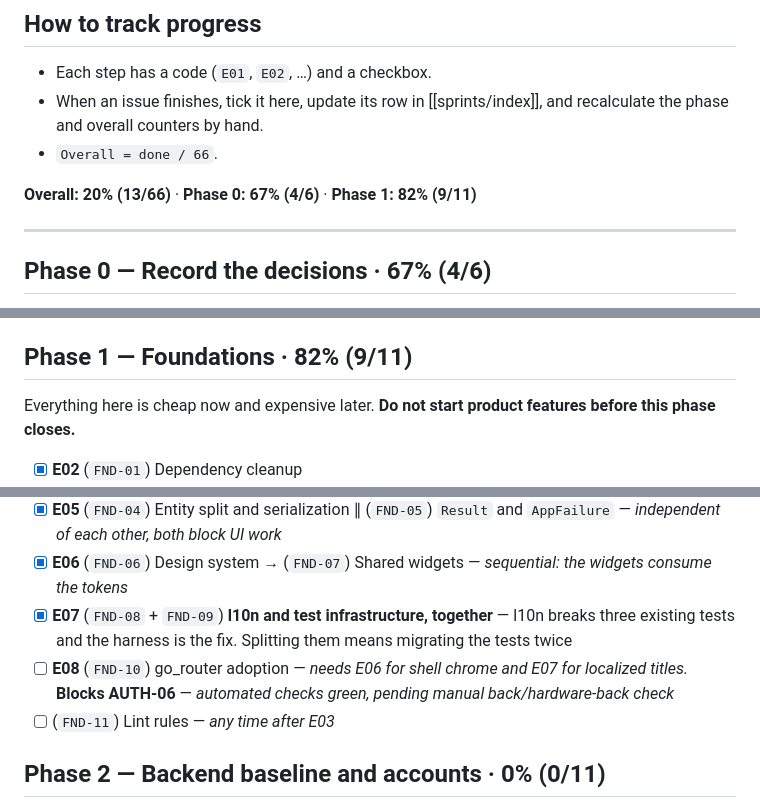
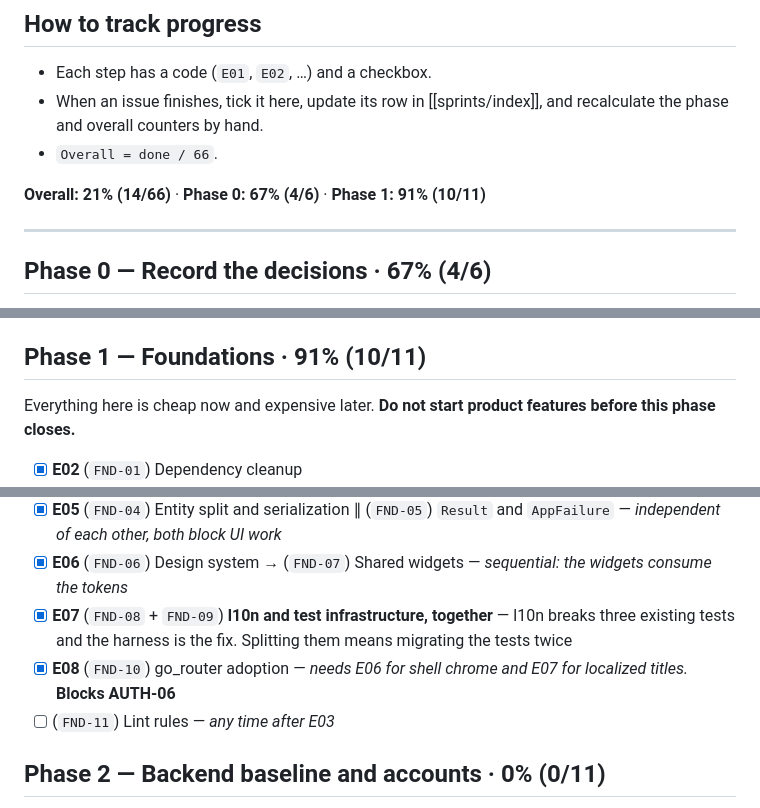
Before and after one commit to nicolasmedrado/mavie, a Markdown page: vault/sprints/execution-map.md, 3 parts joined by grey strips. Drawn GitHub-style.

```diff
--- a/vault/sprints/execution-map.md
+++ b/vault/sprints/execution-map.md
@@ -14,7 +14,7 @@ last_review: 2026-10-21
 - When an issue finishes, tick it here, update its row in [[sprints/index]], and recalculate the phase and overall counters by hand.
 - `Overall = done / 66`.
 
-**Overall: 20% (13/66)** · **Phase 0: 67% (4/6)** · **Phase 1: 82% (9/11)**
+**Overall: 21% (14/66)** · **Phase 0: 67% (4/6)** · **Phase 1: 91% (10/11)**
 
 ---
 
@@ -29,7 +29,7 @@ Independent of everything. Done first so decisions are written as they are made,
 - [ ] (`DOC-01`) README rewrite — *better once the app looks like the product*
 - [ ] (`DOC-06`) TMDb attribution screen — *needs a Settings/About screen to live in*
 
-## Phase 1 — Foundations · 82% (9/11)
+## Phase 1 — Foundations · 91% (10/11)
 
 Everything here is cheap now and expensive later. **Do not start product features before this phase closes.**
 
@@ -39,7 +39,7 @@ Everything here is cheap now and expensive later. **Do not start product feature
 - [x] **E05** (`FND-04`) Entity split and serialization ∥ (`FND-05`) `Result` and `AppFailure` — *independent of each other, both block UI work*
 - [x] **E06** (`FND-06`) Design system → (`FND-07`) Shared widgets — *sequential: the widgets consume the tokens*
 - [x] **E07** (`FND-08` + `FND-09`) **l10n and test infrastructure, together** — l10n breaks three existing tests and the harness is the fix. Splitting them means migrating the tests twice
-- [ ] **E08** (`FND-10`) go_router adoption — *needs E06 for shell chrome and E07 for localized titles.* **Blocks AUTH-06** — *automated checks green, pending manual back/hardware-back check*
+- [x] **E08** (`FND-10`) go_router adoption — *needs E06 for shell chrome and E07 for localized titles.* **Blocks AUTH-06**
 - [ ] (`FND-11`) Lint rules — *any time after E03*
 
 ## Phase 2 — Backend baseline and accounts · 0% (0/11)
```
Also changed, not shown: other parts of vault/sprints/execution-map.md (+1 -0 lines), vault/sprints/index.md (+1 -1 lines), 1 other file.
